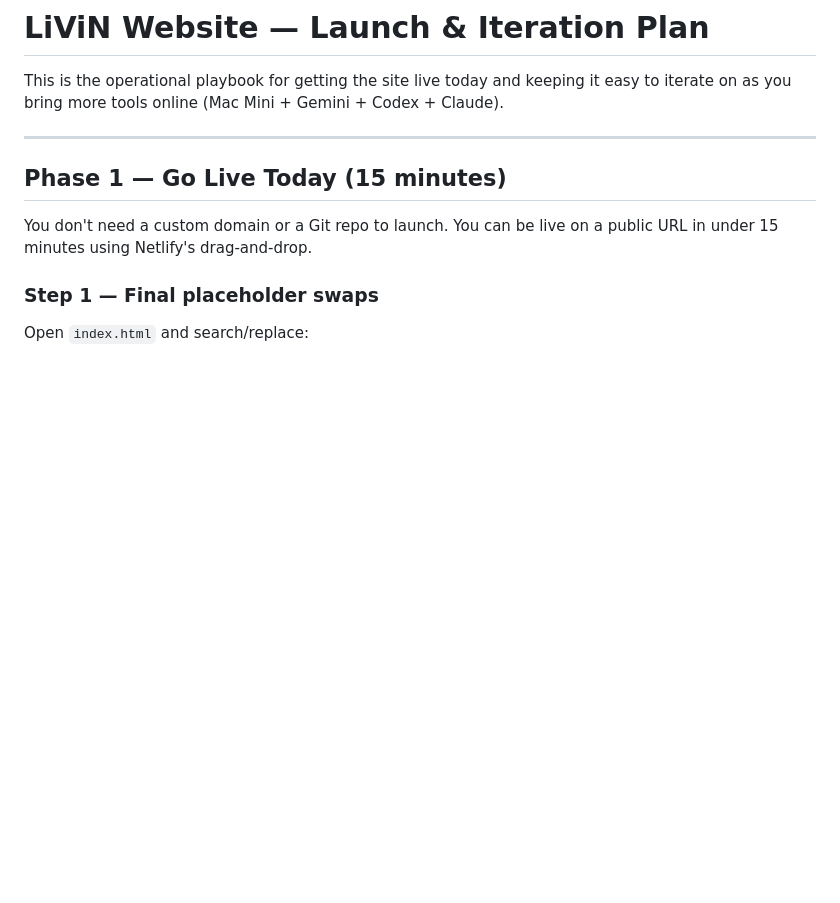
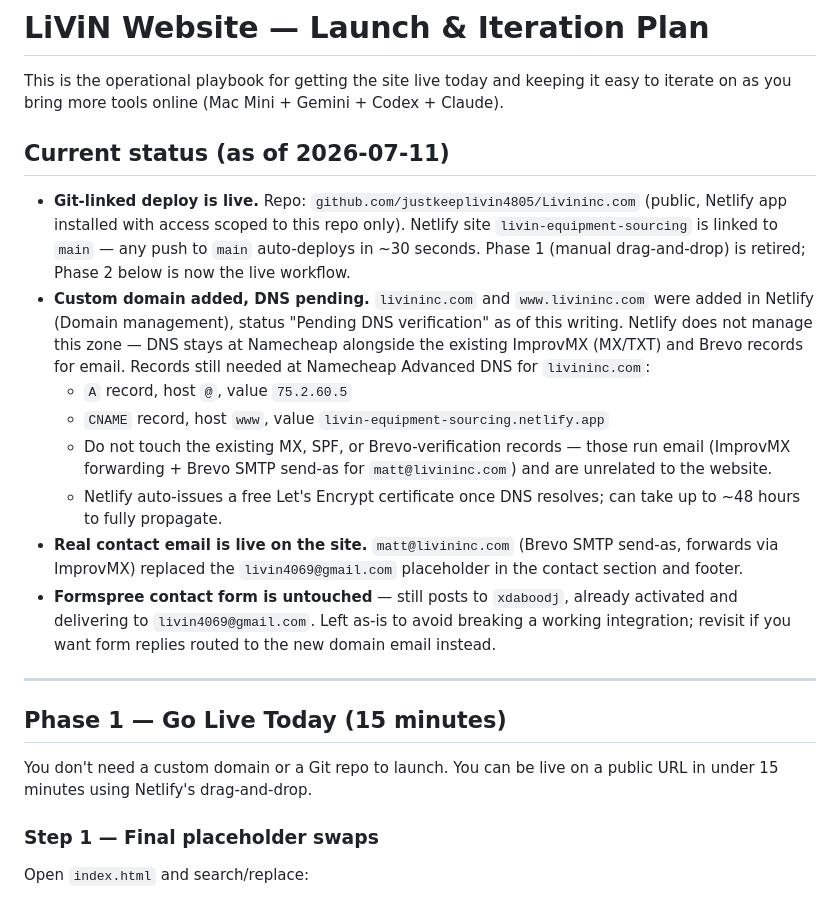
Before and after one commit to justkeeplivin4805/Livininc.com, a Markdown page: DEPLOY.md, the part around the change. Drawn GitHub-style; blank space fills up the shorter version.

Commit message:
Log domain + git-linked deploy status in DEPLOY.md

```diff
--- a/DEPLOY.md
+++ b/DEPLOY.md
@@ -1,6 +1,17 @@
 # LiViN Website — Launch & Iteration Plan
 
 This is the operational playbook for getting the site live today and keeping it easy to iterate on as you bring more tools online (Mac Mini + Gemini + Codex + Claude).
+
+## Current status (as of 2026-07-11)
+
+- **Git-linked deploy is live.** Repo: `github.com/justkeeplivin4805/Livininc.com` (public, Netlify app installed with access scoped to this repo only). Netlify site `livin-equipment-sourcing` is linked to `main` — any push to `main` auto-deploys in ~30 seconds. Phase 1 (manual drag-and-drop) is retired; Phase 2 below is now the live workflow.
+- **Custom domain added, DNS pending.** `livininc.com` and `www.livininc.com` were added in Netlify (Domain management), status "Pending DNS verification" as of this writing. Netlify does not manage this zone — DNS stays at Namecheap alongside the existing ImprovMX (MX/TXT) and Brevo records for email. Records still needed at Namecheap Advanced DNS for `livininc.com`:
+  - `A` record, host `@`, value `75.2.60.5`
+  - `CNAME` record, host `www`, value `livin-equipment-sourcing.netlify.app`
+  - Do not touch the existing MX, SPF, or Brevo-verification records — those run email (ImprovMX forwarding + Brevo SMTP send-as for `matt@livininc.com`) and are unrelated to the website.
+  - Netlify auto-issues a free Let's Encrypt certificate once DNS resolves; can take up to ~48 hours to fully propagate.
+- **Real contact email is live on the site.** `matt@livininc.com` (Brevo SMTP send-as, forwards via ImprovMX) replaced the `livin4069@gmail.com` placeholder in the contact section and footer.
+- **Formspree contact form is untouched** — still posts to `xdaboodj`, already activated and delivering to `livin4069@gmail.com`. Left as-is to avoid breaking a working integration; revisit if you want form replies routed to the new domain email instead.
 
 ---
 
```
